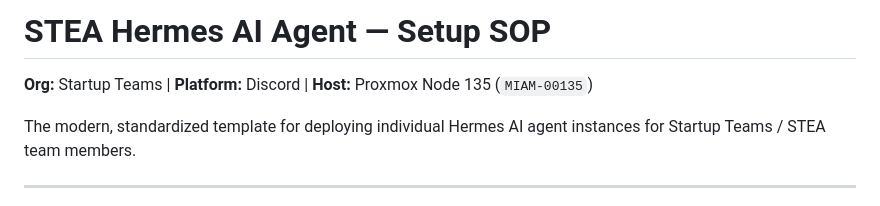
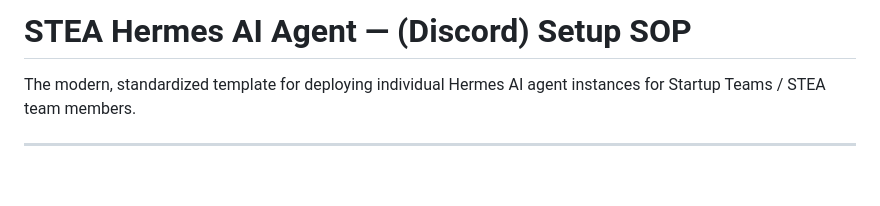
Before and after one commit to birajsapkotaaa/hermes-base-setup, a Markdown page: README.md, the part around the change. GitHub-like rendering; blank space fills up the shorter version.

Commit message:
Update README title and remove host details

```diff
--- a/README.md
+++ b/README.md
@@ -1,6 +1,4 @@
-# STEA Hermes AI Agent — Setup SOP
-
-**Org:** Startup Teams | **Platform:** Discord | **Host:** Proxmox Node 135 (`MIAM-00135`)
+# STEA Hermes AI Agent — (Discord) Setup SOP
 
 The modern, standardized template for deploying individual Hermes AI agent instances for Startup Teams / STEA team members.
 
```
